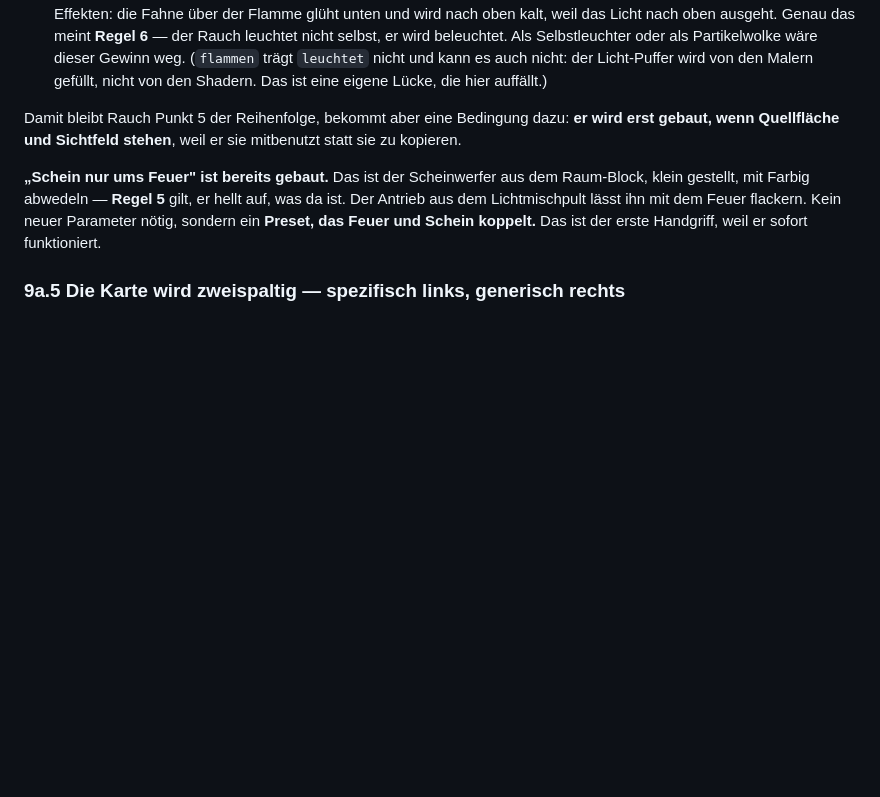
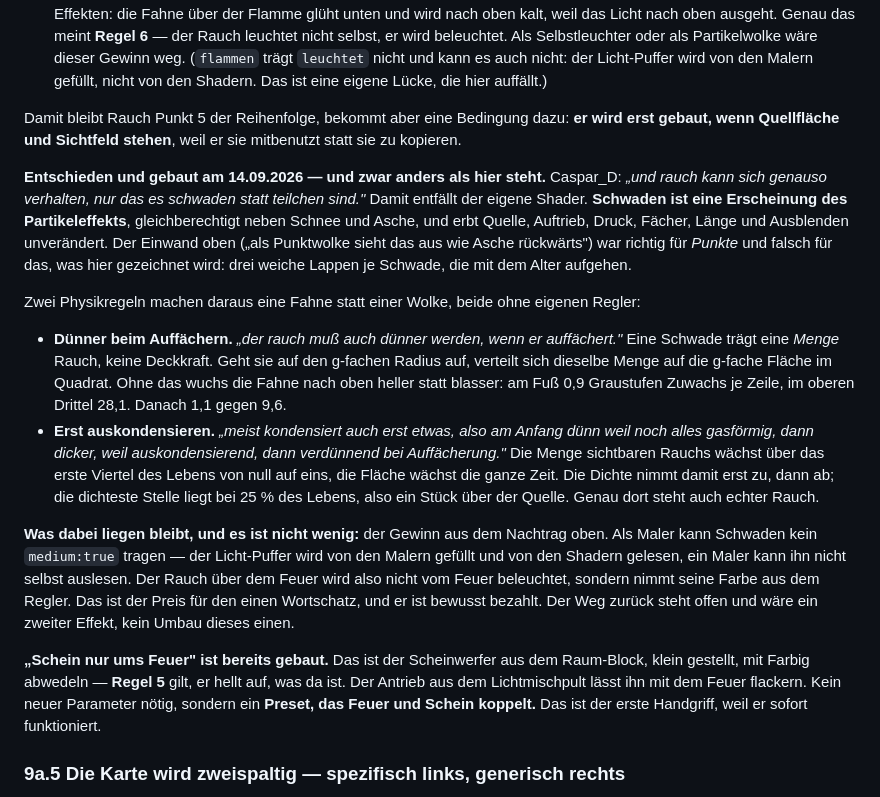
Before and after one commit to CasparDavi/klangtresor, a Markdown page: docs/effektclip/VIDEO-PLAN.md, the part around the change. GitHub-like rendering; blank space fills up the shorter version.

Commit message:
Videoplan 9a.4: Rauch ist gebaut, aber als Erscheinung statt als eigener Shader
Der Plan behauptete weiter, Rauch brauche einen eigenen Shader und muesse ein
Medium sein. Gebaut ist er als Erscheinung des Partikeleffekts, weil Caspar_D
das so entschieden hat. Beides steht jetzt dort, samt dem Preis: als Maler kann
Schwaden kein medium:true tragen, das Feuer beleuchtet seinen Rauch also nicht.
Bewusst bezahlt, Rueckweg benannt.

Co-Authored-By: Claude Opus 5 <noreply@anthropic.com>

```diff
--- a/docs/effektclip/VIDEO-PLAN.md
+++ b/docs/effektclip/VIDEO-PLAN.md
@@ -1112,6 +1112,32 @@ machen kann."* Das schärft den Punkt an zwei Stellen:
 Damit bleibt Rauch Punkt 5 der Reihenfolge, bekommt aber eine Bedingung dazu: **er wird erst gebaut,
 wenn Quellfläche und Sichtfeld stehen**, weil er sie mitbenutzt statt sie zu kopieren.
 
+**Entschieden und gebaut am 14.09.2026 — und zwar anders als hier steht.** Caspar_D: *„und rauch
+kann sich genauso verhalten, nur das es schwaden statt teilchen sind."* Damit entfällt der eigene
+Shader. **Schwaden ist eine Erscheinung des Partikeleffekts**, gleichberechtigt neben Schnee und
+Asche, und erbt Quelle, Auftrieb, Druck, Fächer, Länge und Ausblenden unverändert. Der Einwand
+oben („als Punktwolke sieht das aus wie Asche rückwärts") war richtig für *Punkte* und falsch für
+das, was hier gezeichnet wird: drei weiche Lappen je Schwade, die mit dem Alter aufgehen.
+
+Zwei Physikregeln machen daraus eine Fahne statt einer Wolke, beide ohne eigenen Regler:
+
+- **Dünner beim Auffächern.** *„der rauch muß auch dünner werden, wenn er auffächert."* Eine Schwade
+  trägt eine *Menge* Rauch, keine Deckkraft. Geht sie auf den g-fachen Radius auf, verteilt sich
+  dieselbe Menge auf die g-fache Fläche im Quadrat. Ohne das wuchs die Fahne nach oben heller statt
+  blasser: am Fuß 0,9 Graustufen Zuwachs je Zeile, im oberen Drittel 28,1. Danach 1,1 gegen 9,6.
+- **Erst auskondensieren.** *„meist kondensiert auch erst etwas, also am Anfang dünn weil noch alles
+  gasförmig, dann dicker, weil auskondensierend, dann verdünnend bei Auffächerung."* Die Menge
+  sichtbaren Rauchs wächst über das erste Viertel des Lebens von null auf eins, die Fläche wächst
+  die ganze Zeit. Die Dichte nimmt damit erst zu, dann ab; die dichteste Stelle liegt bei 25 % des
+  Lebens, also ein Stück über der Quelle. Genau dort steht auch echter Rauch.
+
+**Was dabei liegen bleibt, und es ist nicht wenig:** der Gewinn aus dem Nachtrag oben. Als Maler
+kann Schwaden kein `medium:true` tragen — der Licht-Puffer wird von den Malern gefüllt und von den
+Shadern gelesen, ein Maler kann ihn nicht selbst auslesen. Der Rauch über dem Feuer wird also nicht
+vom Feuer beleuchtet, sondern nimmt seine Farbe aus dem Regler. Das ist der Preis für den einen
+Wortschatz, und er ist bewusst bezahlt. Der Weg zurück steht offen und wäre ein zweiter Effekt, kein
+Umbau dieses einen.
+
 **„Schein nur ums Feuer" ist bereits gebaut.** Das ist der Scheinwerfer aus dem Raum-Block, klein
 gestellt, mit Farbig abwedeln — **Regel 5** gilt, er hellt auf, was da ist. Der Antrieb aus dem
 Lichtmischpult lässt ihn mit dem Feuer flackern. Kein neuer Parameter nötig, sondern ein **Preset,
```
